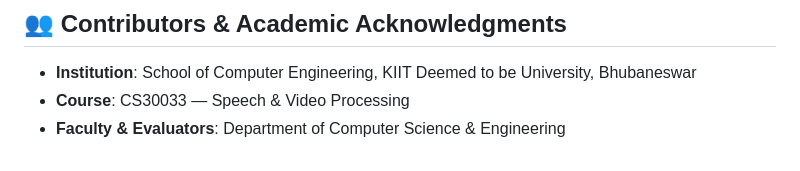
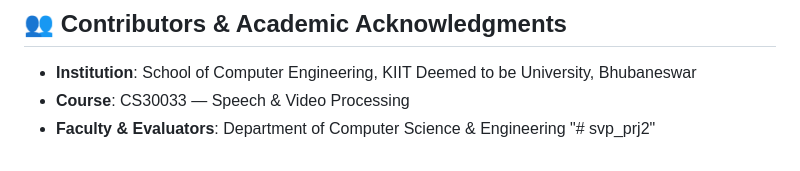
Before and after one commit to Himanshu30-58/sanskrit-speech-assessment, a Markdown page: README.md, the part around the change. Drawn GitHub-style.

```diff
--- a/README.md
+++ b/README.md
@@ -159,3 +159,4 @@ A 16th-order all-pole filter model $H(z) = \frac{G}{1 - \sum_{k=1}^p a_k z^{-k}}
 - **Institution**: School of Computer Engineering, KIIT Deemed to be University, Bhubaneswar
 - **Course**: CS30033 — Speech & Video Processing
 - **Faculty & Evaluators**: Department of Computer Science & Engineering
+"# svp_prj2"
```
